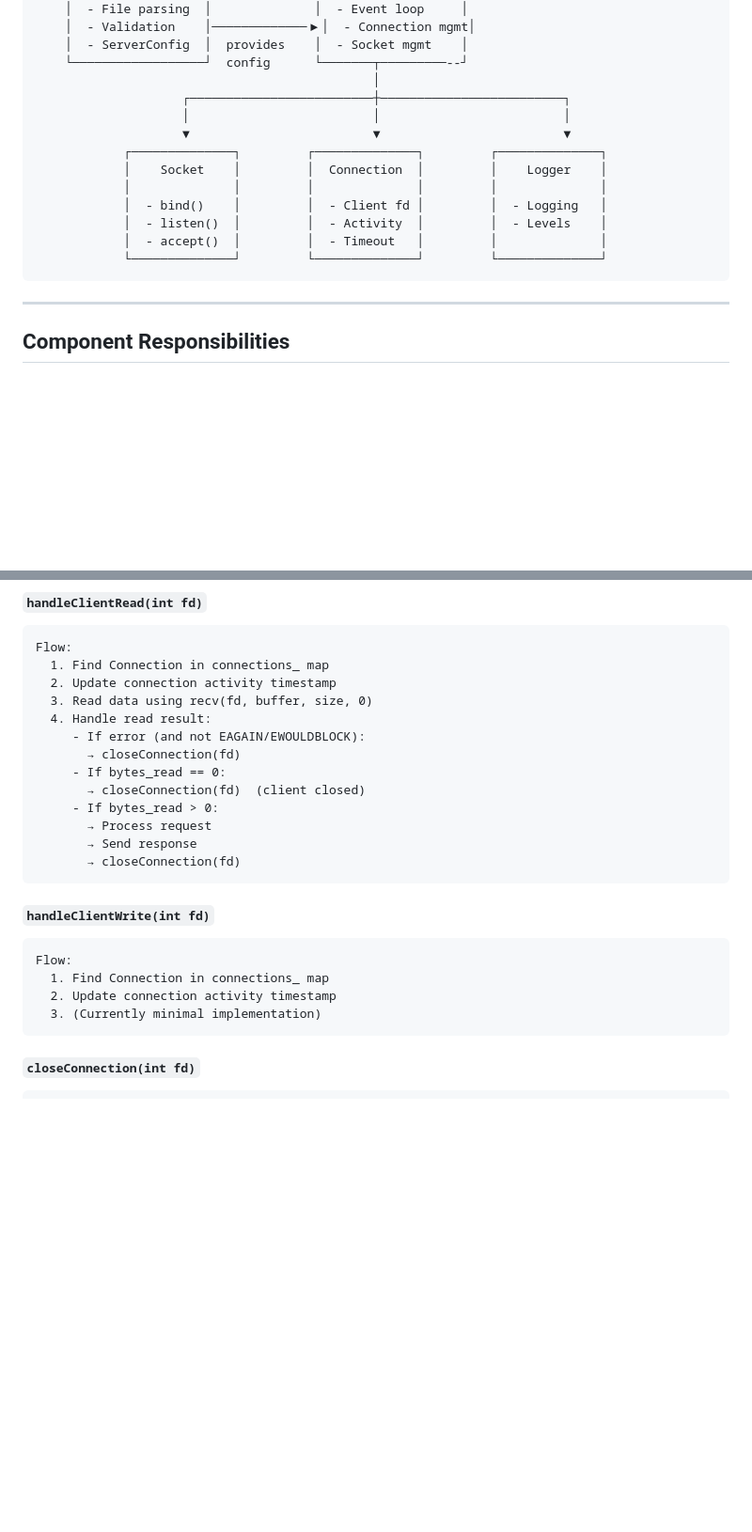
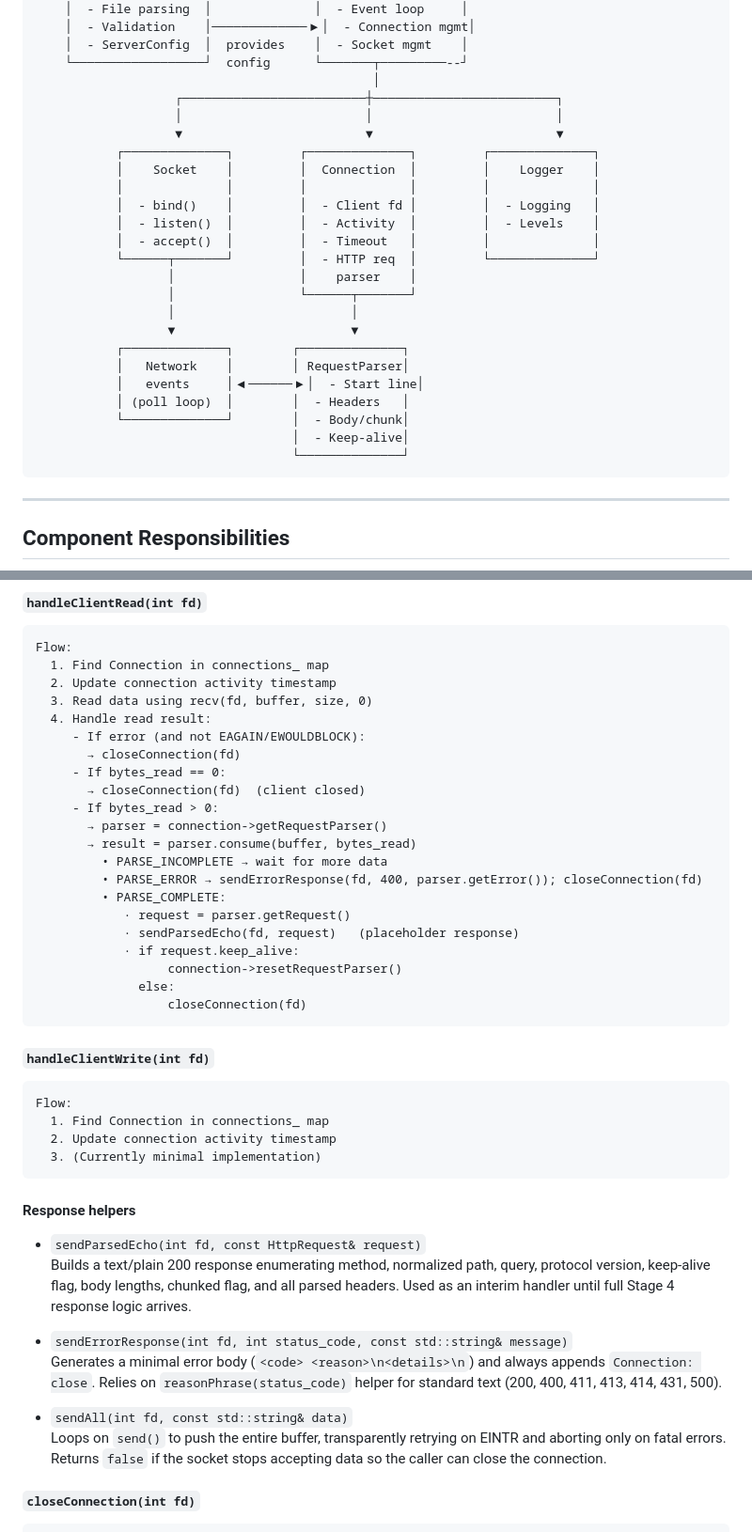
Before and after one commit to sergiishevchenko/42webserv-solo, a Markdown page: docs/ARCHITECTURE.md, 2 parts joined by grey strips. Shown at 94% size. Rendered like a GitHub page; blank space fills up the shorter version.

````diff
--- a/docs/ARCHITECTURE.md
+++ b/docs/ARCHITECTURE.md
@@ -27,16 +27,27 @@ This document provides a detailed diagram of how different components of the web
     │  - ServerConfig  │  provides    │  - Socket mgmt    │
     └──────────────────┘  config      └───────┬─────────--┘
                                               │
-                    ┌─────────────────────────┼─────────────────────────┐
-                    │                         │                         │
-                    ▼                         ▼                         ▼
-            ┌──────────────┐         ┌──────────────┐         ┌──────────────┐
-            │    Socket    │         │  Connection  │         │    Logger    │
-            │              │         │              │         │              │
-            │  - bind()    │         │  - Client fd │         │  - Logging   │
-            │  - listen()  │         │  - Activity  │         │  - Levels    │
-            │  - accept()  │         │  - Timeout   │         │              │
-            └──────────────┘         └──────────────┘         └──────────────┘
+                   ┌─────────────────────────┼─────────────────────────┐
+                   │                         │                         │
+                   ▼                         ▼                         ▼
+           ┌──────────────┐         ┌──────────────┐         ┌──────────────┐
+           │    Socket    │         │  Connection  │         │    Logger    │
+           │              │         │              │         │              │
+           │  - bind()    │         │  - Client fd │         │  - Logging   │
+           │  - listen()  │         │  - Activity  │         │  - Levels    │
+           │  - accept()  │         │  - Timeout   │         │              │
+           └──────┬───────┘         │  - HTTP req  │         └──────────────┘
+                  │                 │    parser    │
+                  │                 └──────┬───────┘
+                  │                        │
+                  ▼                        ▼
+           ┌──────────────┐        ┌──────────────┐
+           │   Network    │        │ RequestParser│
+           │   events     │◀──────▶│  - Start line│
+           │ (poll loop)  │        │  - Headers   │
+           └──────────────┘        │  - Body/chunk│
+                                   │  - Keep-alive│
+                                   └──────────────┘
 ```
 
 ---
@@ -367,9 +449,17 @@ Flow:
      - If bytes_read == 0:
        → closeConnection(fd)  (client closed)
      - If bytes_read > 0:
-       → Process request
-       → Send response
-       → closeConnection(fd)
+       → parser = connection->getRequestParser()
+       → result = parser.consume(buffer, bytes_read)
+         • PARSE_INCOMPLETE → wait for more data
+         • PARSE_ERROR → sendErrorResponse(fd, 400, parser.getError()); closeConnection(fd)
+         • PARSE_COMPLETE:
+            · request = parser.getRequest()
+            · sendParsedEcho(fd, request)   (placeholder response)
+            · if request.keep_alive:
+                  connection->resetRequestParser()
+              else:
+                  closeConnection(fd)
 ```
 
 #### `handleClientWrite(int fd)`
@@ -379,6 +469,22 @@ Flow:
   2. Update connection activity timestamp
   3. (Currently minimal implementation)
 ```
+
+#### Response helpers
+- `sendParsedEcho(int fd, const HttpRequest& request)`
+  Builds a text/plain 200 response enumerating method, normalized path, query,
+  protocol version, keep-alive flag, body lengths, chunked flag, and all parsed
+  headers. Used as an interim handler until full Stage 4 response logic arrives.
+
+- `sendErrorResponse(int fd, int status_code, const std::string& message)`
+  Generates a minimal error body (`<code> <reason>\n<details>\n`) and always
+  appends `Connection: close`. Relies on `reasonPhrase(status_code)` helper for
+  standard text (200, 400, 411, 413, 414, 431, 500).
+
+- `sendAll(int fd, const std::string& data)`
+  Loops on `send()` to push the entire buffer, transparently retrying on EINTR
+  and aborting only on fatal errors. Returns `false` if the socket stops
+  accepting data so the caller can close the connection.
 
 #### `closeConnection(int fd)`
 ```
````
Also changed, not shown: other parts of docs/ARCHITECTURE.md (+71 -0 lines).
